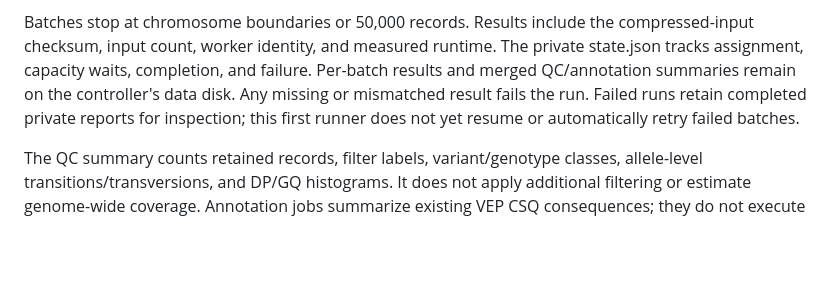
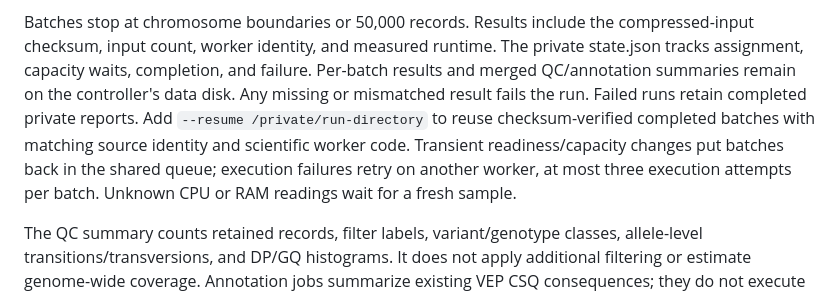
Before and after one commit to juliancoy/Organization, a Markdown page: genomics/README.md, the part around the change. Rendered like a GitHub page; blank space fills up the shorter version.

Commit message:
Resume verified genomic batches and tolerate worker updates and missing telemetry

```diff
--- a/genomics/README.md
+++ b/genomics/README.md
@@ -92,9 +92,11 @@ Batches stop at chromosome boundaries or 50,000 records. Results include the
 compressed-input checksum, input count, worker identity, and measured runtime.
 The private state.json tracks assignment, capacity waits, completion, and failure.
 Per-batch results and merged QC/annotation summaries remain on the controller's
-data disk. Any missing or mismatched result fails the run. Failed runs retain
-completed private reports for inspection; this first runner does not yet resume
-or automatically retry failed batches.
+data disk. Any missing or mismatched result fails the run. Failed runs retain completed private reports. Add `--resume /private/run-directory`
+to reuse checksum-verified completed batches with matching source identity and
+scientific worker code. Transient readiness/capacity changes put batches back in
+the shared queue; execution failures retry on another worker, at most three
+execution attempts per batch. Unknown CPU or RAM readings wait for a fresh sample.
 
 The QC summary counts retained records, filter labels, variant/genotype classes,
 allele-level transitions/transversions, and DP/GQ histograms. It does not apply
```
